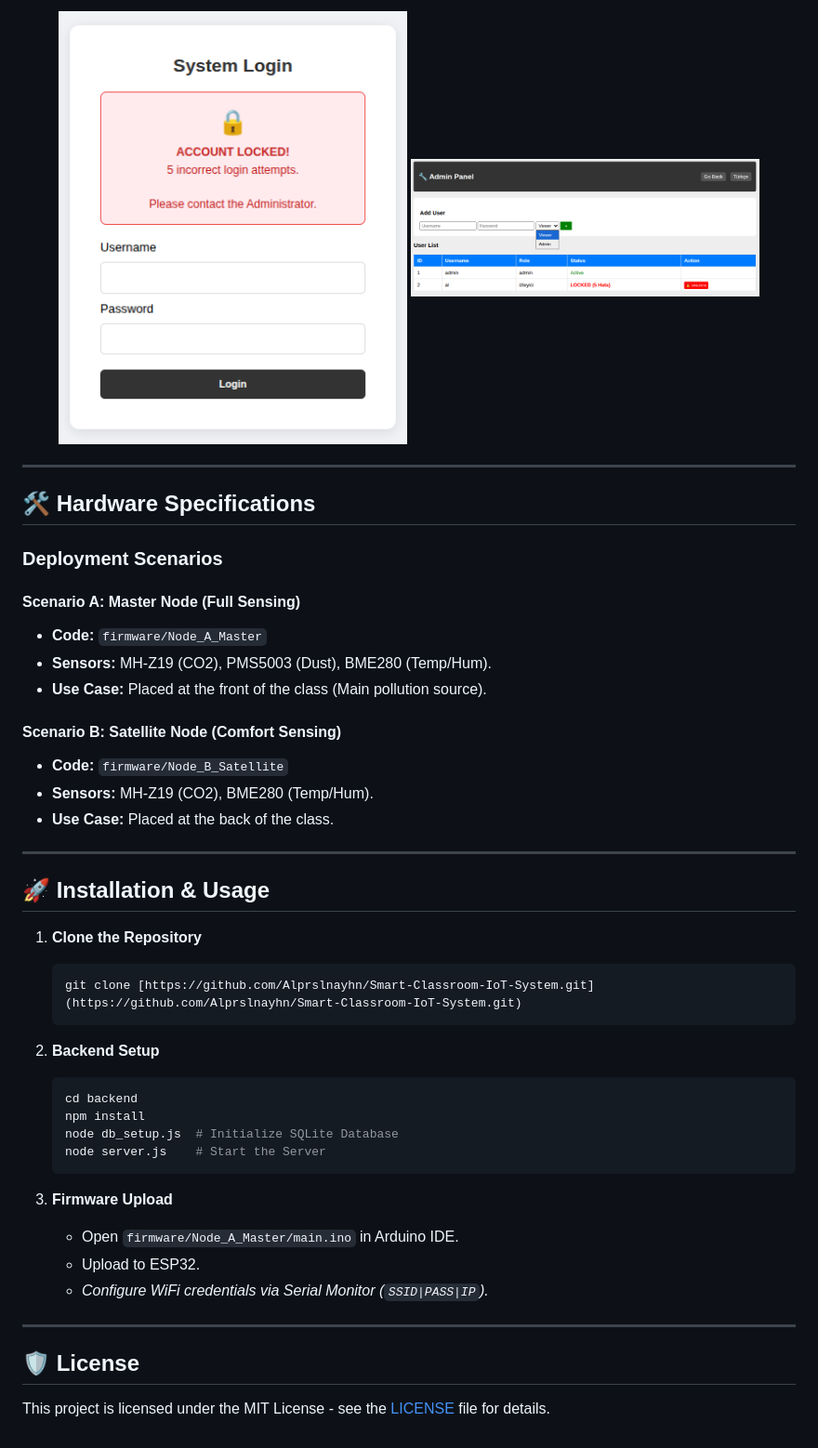
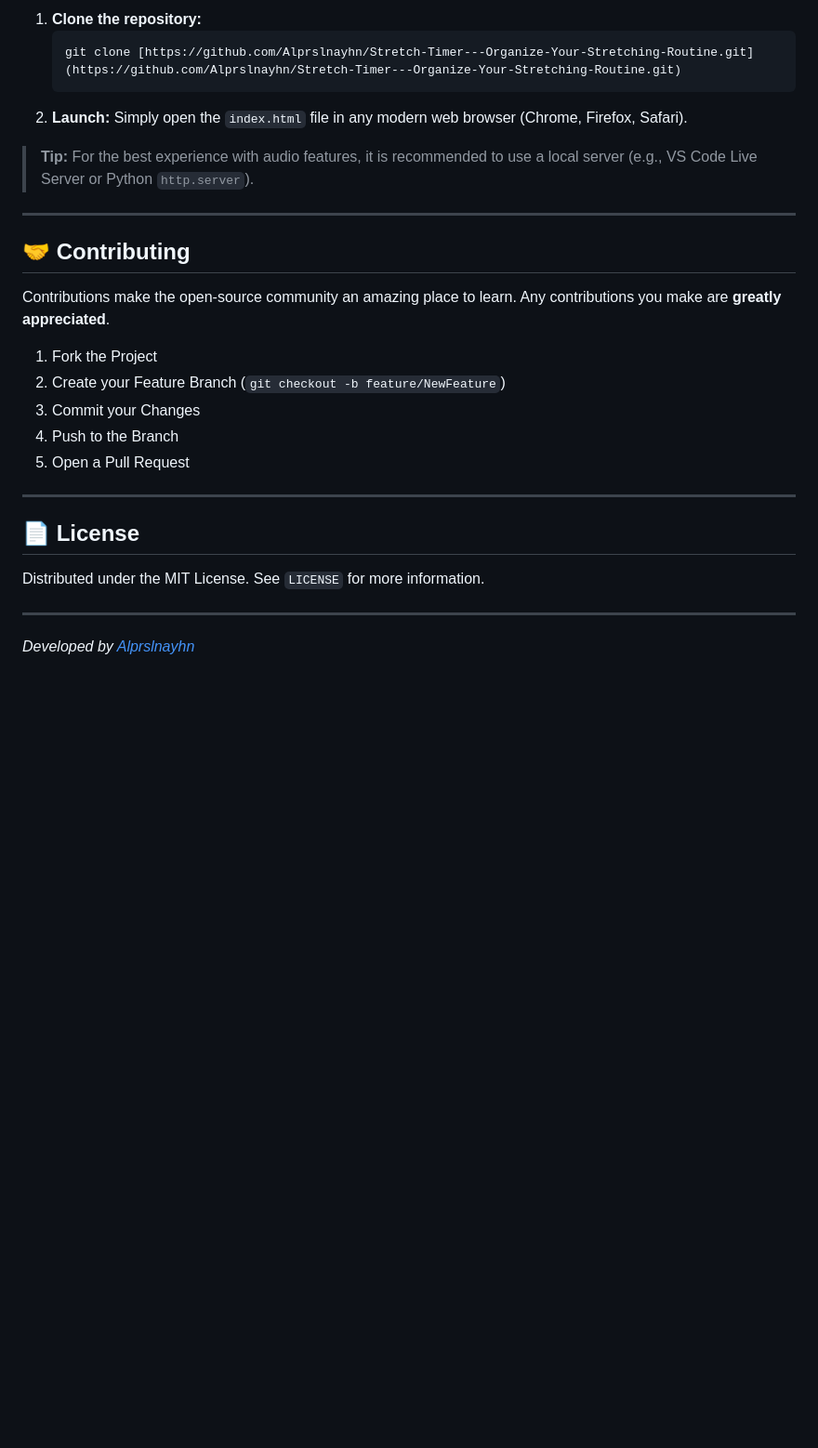
Before and after one commit to Alprslnayhn/Smart-Classroom-IoT-System, a Markdown page: README.md, the part around one of its changes. Shown at 93% size. GitHub-like rendering; blank space fills up the shorter version.

````diff
--- a/README.md
+++ b/README.md
@@ -87,48 +70,30 @@ The system features a robust authentication mechanism. It tracks failed login at
 
-<p align="center">
-  <img src="docs/screenshots/login_lock.png" alt="Security Lockout Feature" width="45%">
-  <img src="docs/screenshots/admin_panel.png" alt="Admin Panel" width="45%">
-</p>
+1.  **Clone the repository:**
+    ```bash
+    git clone [https://github.com/Alprslnayhn/Stretch-Timer---Organize-Your-Stretching-Routine.git](https://github.com/Alprslnayhn/Stretch-Timer---Organize-Your-Stretching-Routine.git)
+    ```
+2.  **Launch:**
+    Simply open the `index.html` file in any modern web browser (Chrome, Firefox, Safari).
+
+> **Tip:** For the best experience with audio features, it is recommended to use a local server (e.g., VS Code Live Server or Python `http.server`).
 
 ---
 
-## 🛠️ Hardware Specifications
+## 🤝 Contributing
 
-### Deployment Scenarios
+Contributions make the open-source community an amazing place to learn. Any contributions you make are **greatly appreciated**.
 
-#### Scenario A: Master Node (Full Sensing)
-* **Code:** `firmware/Node_A_Master`
-* **Sensors:** MH-Z19 (CO2), PMS5003 (Dust), BME280 (Temp/Hum).
-* **Use Case:** Placed at the front of the class (Main pollution source).
-
-#### Scenario B: Satellite Node (Comfort Sensing)
-* **Code:** `firmware/Node_B_Satellite`
-* **Sensors:** MH-Z19 (CO2), BME280 (Temp/Hum).
-* **Use Case:** Placed at the back of the class.
+1.  Fork the Project
+2.  Create your Feature Branch (`git checkout -b feature/NewFeature`)
+3.  Commit your Changes
+4.  Push to the Branch
+5.  Open a Pull Request
 
 ---
 
-## 🚀 Installation & Usage
+## 📄 License
 
-1.  **Clone the Repository**
-    ```bash
-    git clone [https://github.com/Alprslnayhn/Smart-Classroom-IoT-System.git](https://github.com/Alprslnayhn/Smart-Classroom-IoT-System.git)
-    ```
-
-2.  **Backend Setup**
-    ```bash
-    cd backend
-    npm install
-    node db_setup.js  # Initialize SQLite Database
-    node server.js    # Start the Server
-    ```
-
-3.  **Firmware Upload**
-    * Open `firmware/Node_A_Master/main.ino` in Arduino IDE.
-    * Upload to ESP32.
-    * *Configure WiFi credentials via Serial Monitor (`SSID|PASS|IP`).*
+Distributed under the MIT License. See `LICENSE` for more information.
 
 ---
-
-## 🛡️ License
-This project is licensed under the MIT License - see the [LICENSE](LICENSE) file for details.
+*Developed by [Alprslnayhn](https://github.com/Alprslnayhn)*
````
Also changed, not shown: other parts of README.md (+45 -62 lines).
